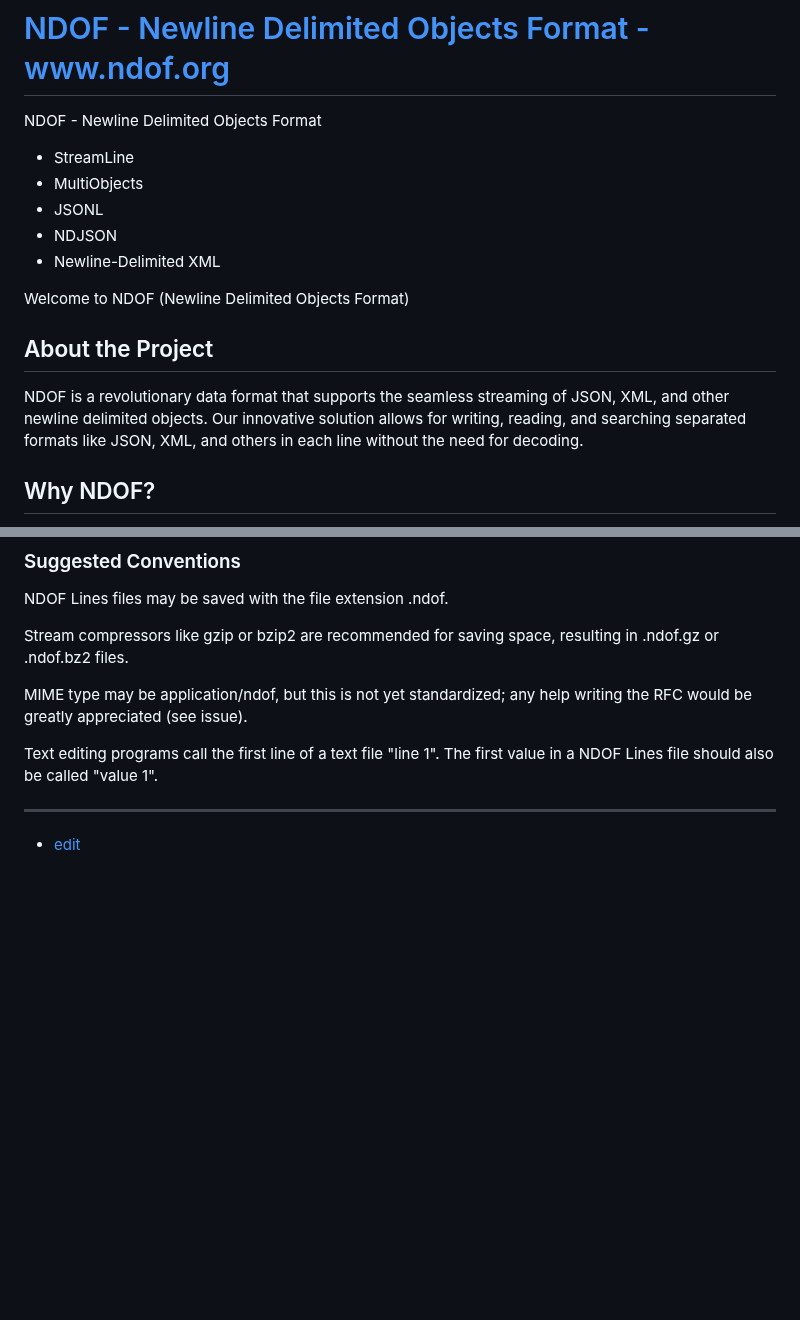
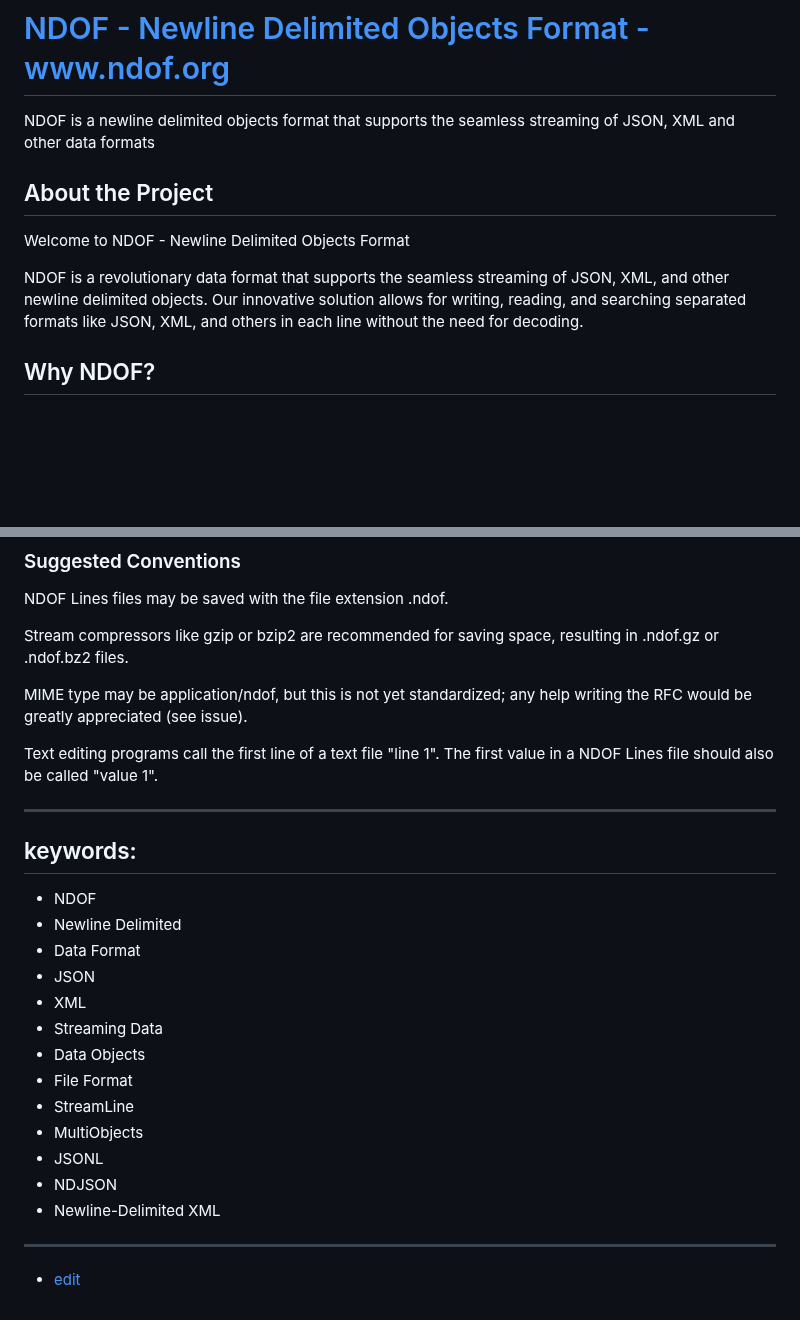
Before and after one commit to ndof-org/www, a Markdown page: README.md, 2 parts joined by grey strips. Rendered like a GitHub page; blank space fills up the shorter version.

```diff
--- a/README.md
+++ b/README.md
@@ -1,19 +1,15 @@
 # [NDOF - Newline Delimited Objects Format - www.ndof.org](http://www.ndof.org)
 
-NDOF - Newline Delimited Objects Format
+NDOF is a newline delimited objects format that supports the seamless streaming of JSON, XML and other data formats
 
-+ StreamLine
-+ MultiObjects
-+ JSONL
-+ NDJSON
-+ Newline-Delimited XML
-
-Welcome to NDOF (Newline Delimited Objects Format)
 
 ## About the Project
 
+Welcome to NDOF - Newline Delimited Objects Format
+
 NDOF is a revolutionary data format that supports the seamless streaming of JSON, XML, and other newline delimited objects.
 Our innovative solution allows for writing, reading, and searching separated formats like JSON, XML, and others in each line without the need for decoding.
+
 
 
 ## Why NDOF?
@@ -119,6 +115,23 @@ Text editing programs call the first line of a text file "line 1". The first val
 
 
 
+---
+
+## keywords:
+
++ NDOF
++ Newline Delimited
++ Data Format
++ JSON
++ XML
++ Streaming Data
++ Data Objects
++ File Format
++ StreamLine
++ MultiObjects
++ JSONL
++ NDJSON
++ Newline-Delimited XML
 
 ---
 
```
